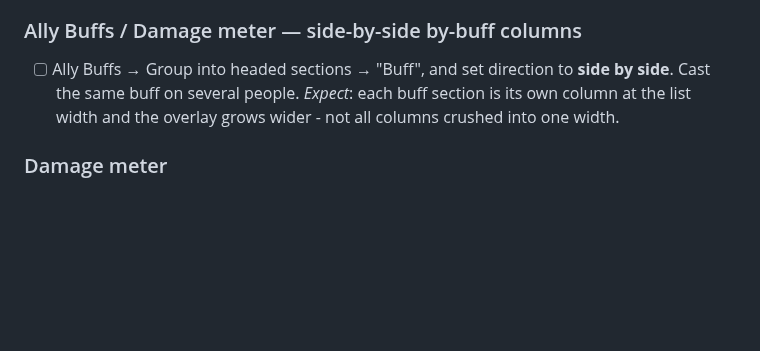
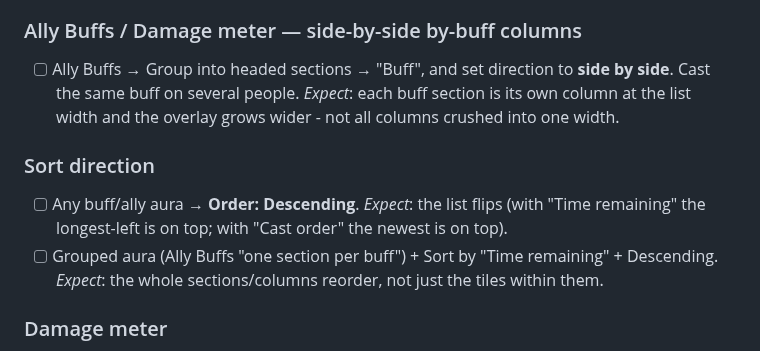
Before and after one commit to LoxyBee/EQLS-Auras, a Markdown page: docs/TESTING.md, the part around the change. GitHub-like rendering; blank space fills up the shorter version.

Commit message:
docs: sort direction toggle + cross-group ordering
Co-Authored-By: Claude Sonnet 5 <noreply@anthropic.com>

```diff
--- a/docs/TESTING.md
+++ b/docs/TESTING.md
@@ -2431,6 +2431,12 @@ seen working in the real app yet.
       Cast the same buff on several people. *Expect*: each buff section is its own column at the
       list width and the overlay grows wider - not all columns crushed into one width.
 
+### Sort direction
+- [ ] Any buff/ally aura → **Order: Descending**. *Expect*: the list flips (with "Time remaining"
+      the longest-left is on top; with "Cast order" the newest is on top).
+- [ ] Grouped aura (Ally Buffs "one section per buff") + Sort by "Time remaining" + Descending.
+      *Expect*: the whole sections/columns reorder, not just the tiles within them.
+
 ### Damage meter
 - [ ] **A groupmate who was already in the group when you joined** (no "has joined" line) gets
       their own row once they talk in group/raid chat **or once you land a group buff/song on
```
Also changed, not shown: CLAUDE.md (+1 -1 lines).
